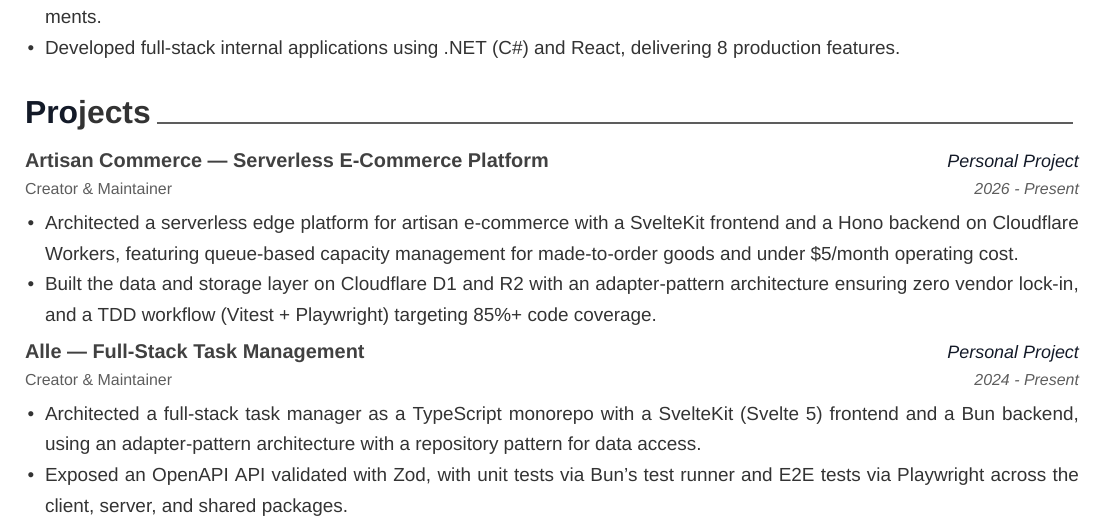
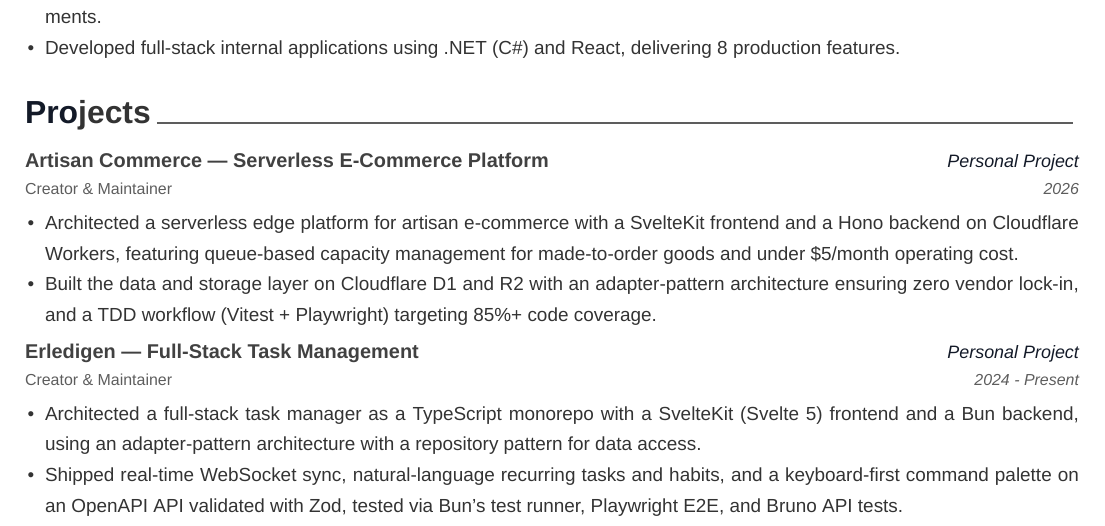
Before and after one commit to funkybooboo/resume, a LaTeX CV (resume.tex): part of page 2 of 3, cut so that both start at the same text. Compiled offline with XeLaTeX.

Commit message:
Resume: rename Alle -> Erledigen (repo renamed; feature-refreshed bullets), Artisan Commerce 2026 - Present -> 2026 (repo quiet since Mar); rebuild PDF

```diff
--- a/resume.tex
+++ b/resume.tex
@@ -177,7 +177,7 @@ Software Engineer II at Progress Software building the query engine that runs th
     {Creator \& Maintainer}
     {Artisan Commerce --- Serverless E-Commerce Platform}
     {Personal Project}
-    {2026 - Present}
+    {2026}
     {
       \begin{cvitems}
         \item {Architected a serverless edge platform for artisan e-commerce with a SvelteKit frontend and a Hono backend on Cloudflare Workers, featuring queue-based capacity management for made-to-order goods and under \$5/month operating cost.}
@@ -187,13 +187,13 @@ Software Engineer II at Progress Software building the query engine that runs th
 
   \cventry
     {Creator \& Maintainer}
-    {Alle --- Full-Stack Task Management}
+    {Erledigen --- Full-Stack Task Management}
     {Personal Project}
     {2024 - Present}
     {
       \begin{cvitems}
         \item {Architected a full-stack task manager as a TypeScript monorepo with a SvelteKit (Svelte 5) frontend and a Bun backend, using an adapter-pattern architecture with a repository pattern for data access.}
-        \item {Exposed an OpenAPI API validated with Zod, with unit tests via Bun's test runner and E2E tests via Playwright across the client, server, and shared packages.}
+        \item {Shipped real-time WebSocket sync, natural-language recurring tasks and habits, and a keyboard-first command palette on an OpenAPI API validated with Zod, tested via Bun's test runner, Playwright E2E, and Bruno API tests.}
       \end{cvitems}
     }
 
```
Also changed, not shown: resume.pdf.
